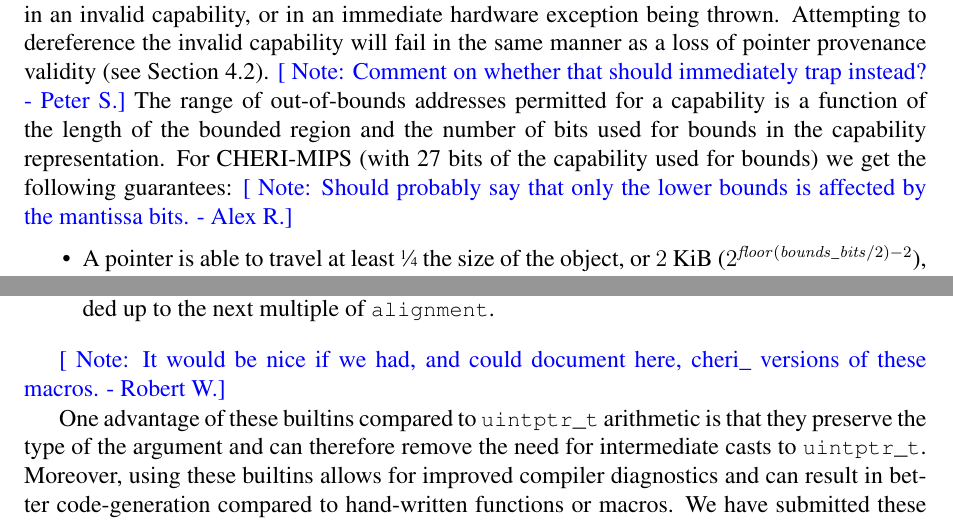
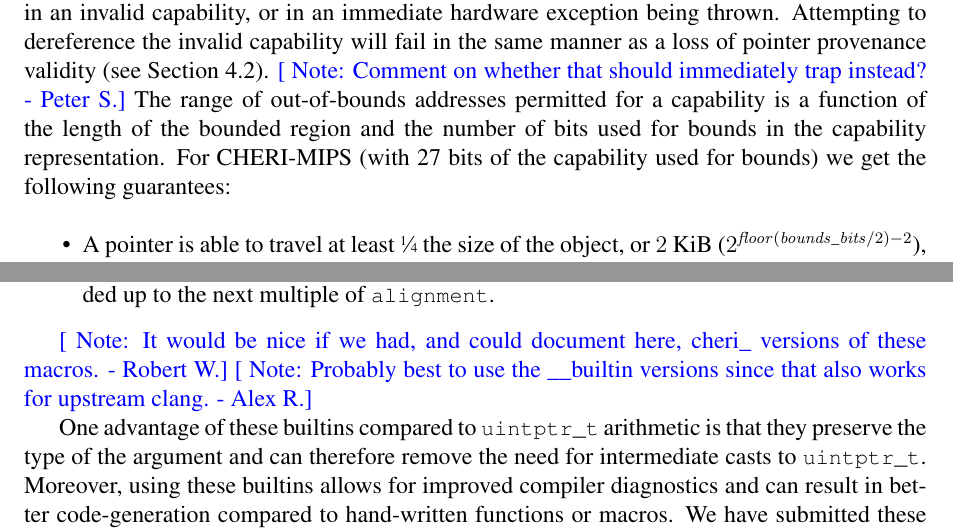
Before and after one commit to CTSRD-CHERI/cheri-c-programming, a LaTeX paper (cheri-c-programming.tex): two parts of pages 16 and 19 of 33, joined at a grey line, cut so that both start at the same text. Compiled offline with pdfLaTeX.

Commit message:
Notes addressed

```diff
--- a/cheri-c-programming.tex
+++ b/cheri-c-programming.tex
@@ -1074,7 +1074,6 @@ manner as a loss of pointer provenance validity (see
 The range of out-of-bounds addresses permitted for a capability is
 a function of the length of the bounded region and the number of bits used for bounds in the capability representation.
 For CHERI-MIPS (with 27 bits of the capability used for bounds) we get the following guarantees:
-\arnote{Should probably say that only the lower bounds is affected by the mantissa bits.}
 
 \begin{itemize}
 \item A pointer is able to travel at least \sfrac{1}{4} the size of the object, or
@@ -1210,6 +1209,7 @@ the following compiler builtins should be used instead:
 
 \rwnote{It would be nice if we had, and could document here, cheri\_ versions
   of these macros.}
+\arnote{Probably best to use the \_\_builtin versions since that also works for upstream clang.}
 
 One advantage of these builtins compared to \cuintptrt arithmetic is that they preserve the
 type of the argument and can therefore remove the need for intermediate casts to \cuintptrt.
```
